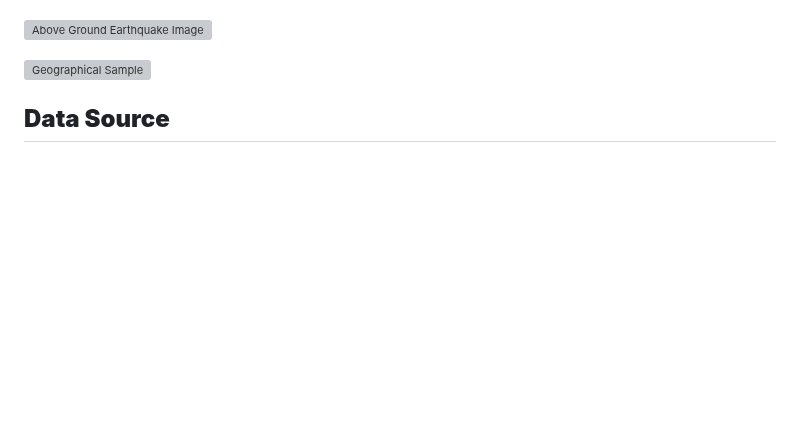
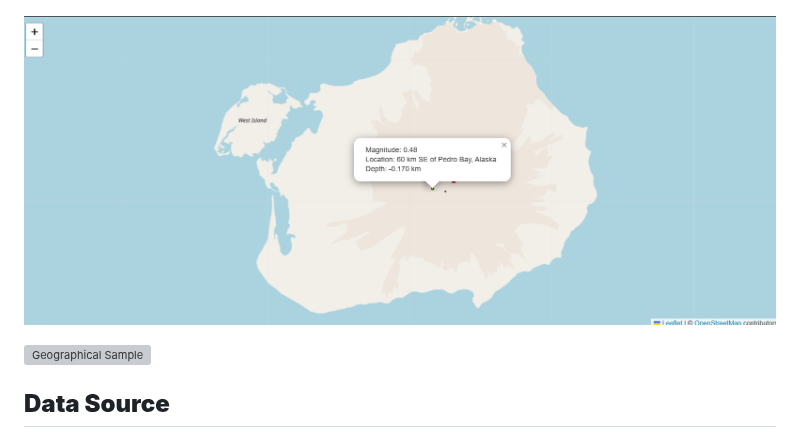
Before and after one commit to realmattimatt/leaflet-challenge, a Markdown page: README.md, the part around one of its changes. GitHub-like rendering; blank space fills up the shorter version; grey boxes are pictures that could not be loaded.

Commit message:
Fixed error in Path for a image

```diff
--- a/README.md
+++ b/README.md
@@ -60,5 +60,5 @@ This project is focused on building an interactive map using Leaflet.js to visua
 ## **Visualizations**
 ![Sample Earthquake Map](Images/Sample_earthquake_map.png)
 
-![Above Ground Earthquake Image](Images\Above_ground_earthquake.png)
+![Above Ground Earthquake Image](Images/Above_ground_earthquake.png)
 
```
Also changed, not shown: other parts of README.md (+1 -1 lines).
